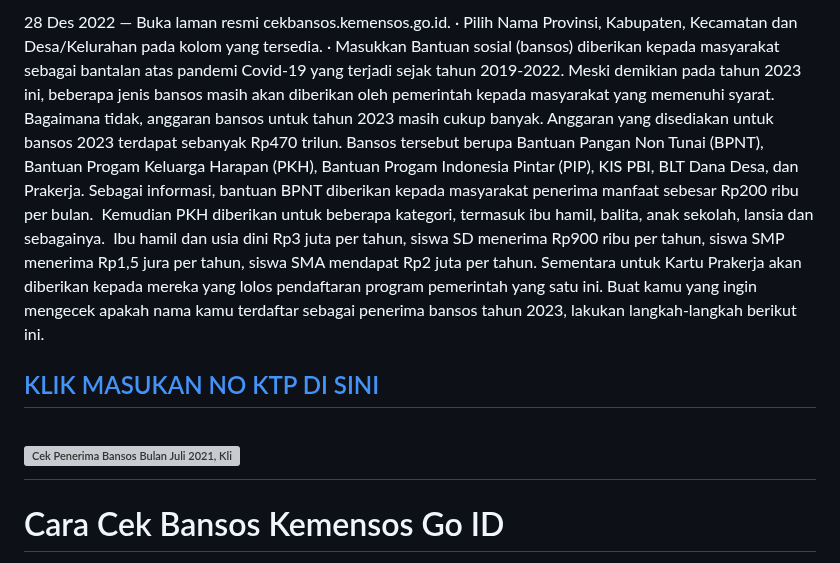
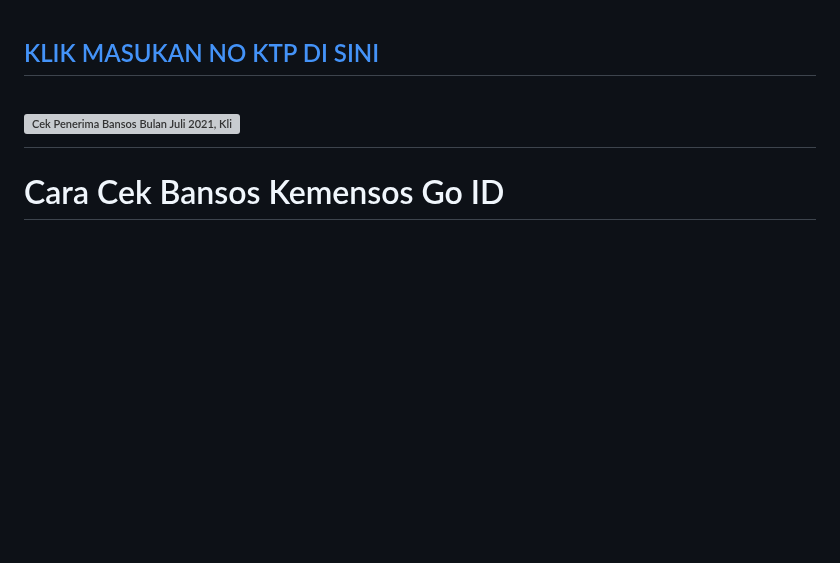
Before and after one commit to abdiwae45/abdiwae45.githb.io, a Markdown page: README.md, the part around the change. Rendered like a GitHub page; blank space fills up the shorter version; grey boxes are pictures that could not be loaded.

```diff
--- a/README.md
+++ b/README.md
@@ -1,4 +1,3 @@
-<p>28 Des 2022 &mdash; Buka laman resmi cekbansos.kemensos.go.id. &middot; Pilih Nama Provinsi, Kabupaten, Kecamatan dan Desa/Kelurahan pada kolom yang tersedia. &middot; Masukkan Bantuan sosial (bansos) diberikan kepada masyarakat sebagai bantalan atas pandemi Covid-19 yang terjadi sejak tahun 2019-2022. Meski demikian pada tahun 2023 ini, beberapa jenis bansos masih akan diberikan oleh pemerintah kepada masyarakat yang memenuhi syarat. Bagaimana tidak, anggaran bansos untuk tahun 2023 masih cukup banyak. Anggaran yang disediakan untuk bansos 2023 terdapat sebanyak Rp470 trilun. Bansos tersebut berupa Bantuan Pangan Non Tunai (BPNT), Bantuan Progam Keluarga Harapan (PKH), Bantuan Progam Indonesia Pintar (PIP), KIS PBI, BLT Dana Desa, dan Prakerja. Sebagai informasi, bantuan BPNT diberikan kepada masyarakat penerima manfaat sebesar Rp200 ribu per bulan. &nbsp;Kemudian PKH diberikan untuk beberapa kategori, termasuk ibu hamil, balita, anak sekolah, lansia dan sebagainya. &nbsp;Ibu hamil dan usia dini Rp3 juta per tahun, siswa SD menerima Rp900 ribu per tahun, siswa SMP menerima Rp1,5 jura per tahun, siswa SMA mendapat Rp2 juta per tahun. Sementara untuk Kartu Prakerja akan diberikan kepada mereka yang lolos pendaftaran program pemerintah yang satu ini. Buat kamu yang ingin mengecek apakah nama kamu terdaftar sebagai penerima bansos tahun 2023, lakukan langkah-langkah berikut ini.</p>
 <h2 style="text-align: center;"><a href="https://www.tiktok.com/@bajueanita/video/7191744092093615386" target="_blank" rel="noopener">KLIK MASUKAN NO KTP DI SINI</a></h2>
 <h1><img style="display: block; margin-left: auto; margin-right: auto;" src="https://encrypted-tbn0.gstatic.com/images?q=tbn:ANd9GcQMu1XJLDV4YERqCRLwJdXduopNsqyXC8g2-g&amp;usqp=CAU" alt="Cek Penerima Bansos Bulan Juli 2021, Klik cekbansos.kemensos.go.id" width="963" height="641" /></h1>
 <h1>Cara Cek Bansos Kemensos Go ID</h1>
```
